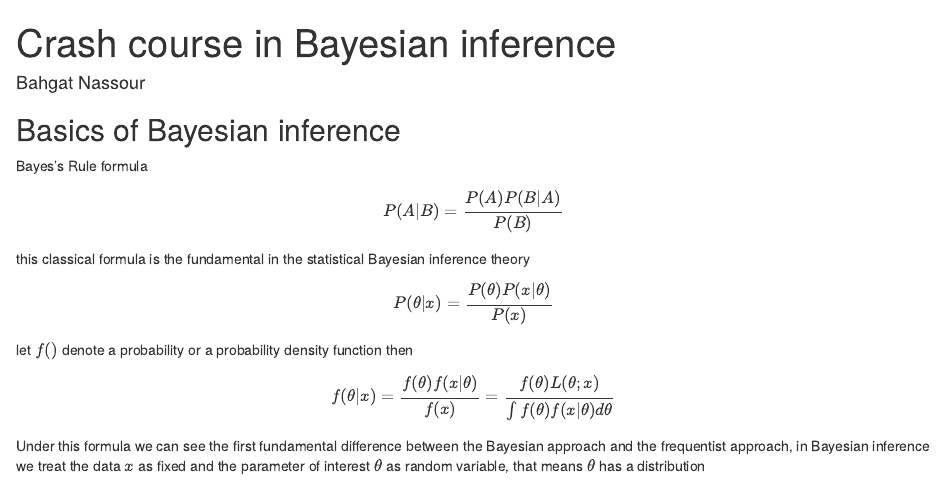
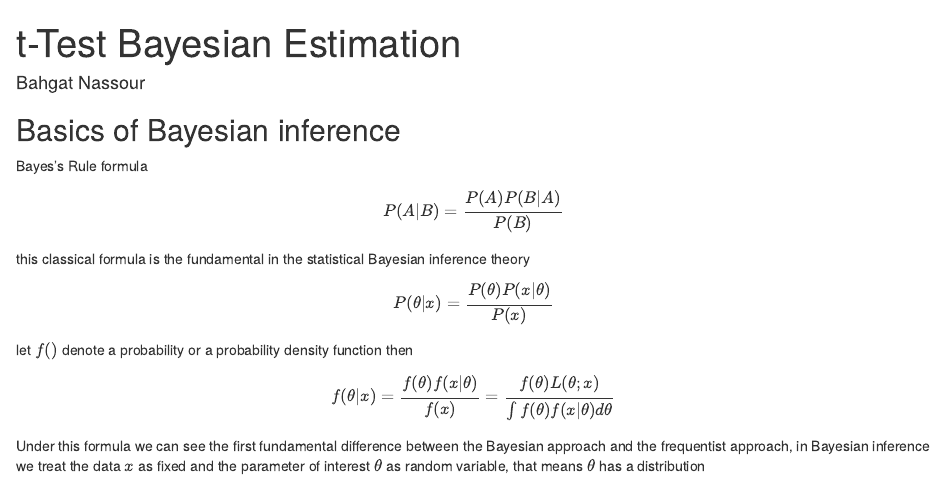
Before and after one commit to BahgatN/bayesstat, an R Markdown document (tex.rmd): the page in a window 1100 px wide, from its top. Rendered offline with R 4.5, knitr and Pandoc, with nearby package versions.

Commit message:
Update tex.rmd

```diff
--- a/tex.rmd
+++ b/tex.rmd
@@ -1,5 +1,5 @@
 ---
-title: "Crash course in Bayesian inference"
+title: "t-Test Bayesian Estimation"
 author: "Bahgat Nassour"
 output: html_document
 ---
```
